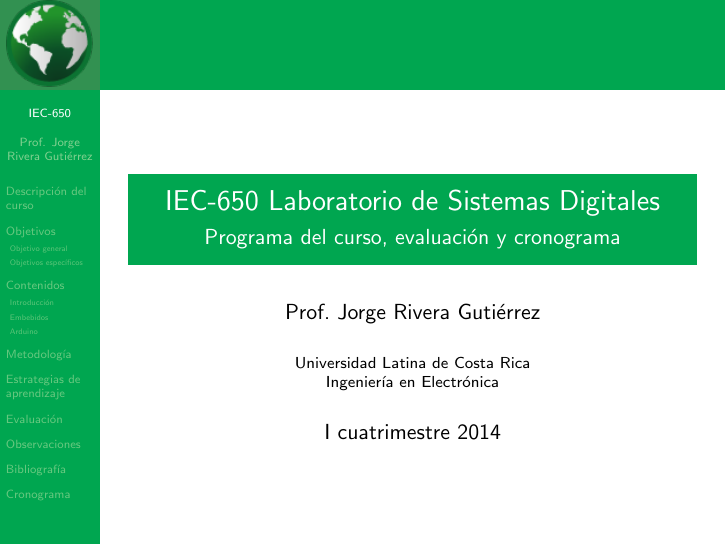
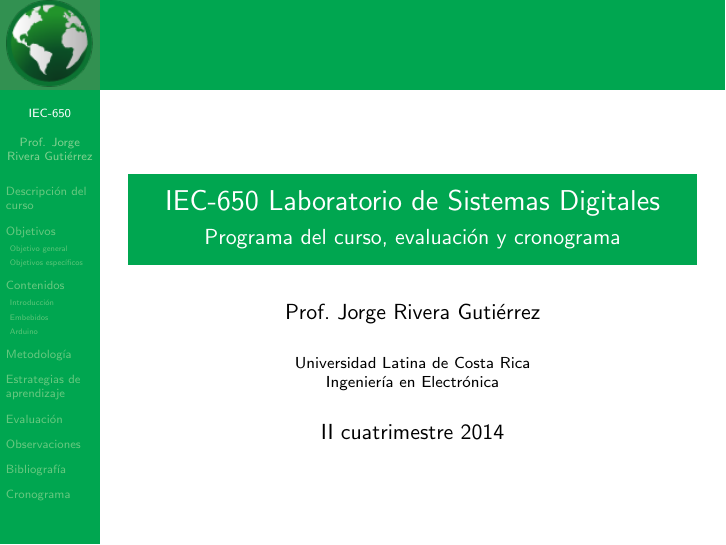
Before and after one commit to jorgerivera/ULCR-IEC650, LaTeX slides (Presentaciones/0-programa-y-evaluacion.tex): page 1 of 32. Compiled offline with pdfLaTeX.

Commit message:
actualizar fecha del documento

```diff
--- a/Presentaciones/0-programa-y-evaluacion.tex
+++ b/Presentaciones/0-programa-y-evaluacion.tex
@@ -19,7 +19,7 @@
 \author{Prof. Jorge Rivera~Guti\'errez}
 \institute{Universidad Latina de Costa Rica\\ Ingenier\'\i a en Electr\'onica}
 \logo{\includegraphics[height=45pt]{world.png}}
-\date{I cuatrimestre 2014}
+\date{II cuatrimestre 2014}
 \newcommand{\pageframe}[1]{\frame{\begin{center}{ \Huge #1 }\end{center}}}
 
 \begin{document}
```
